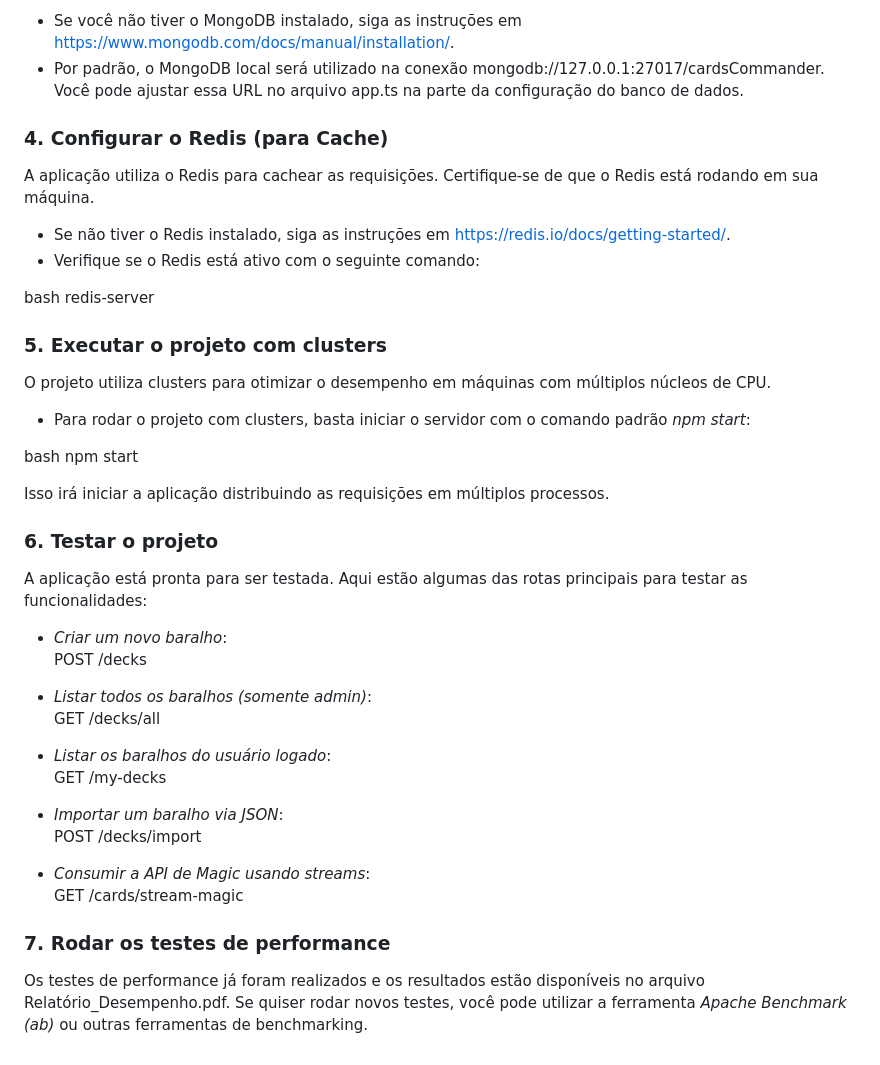
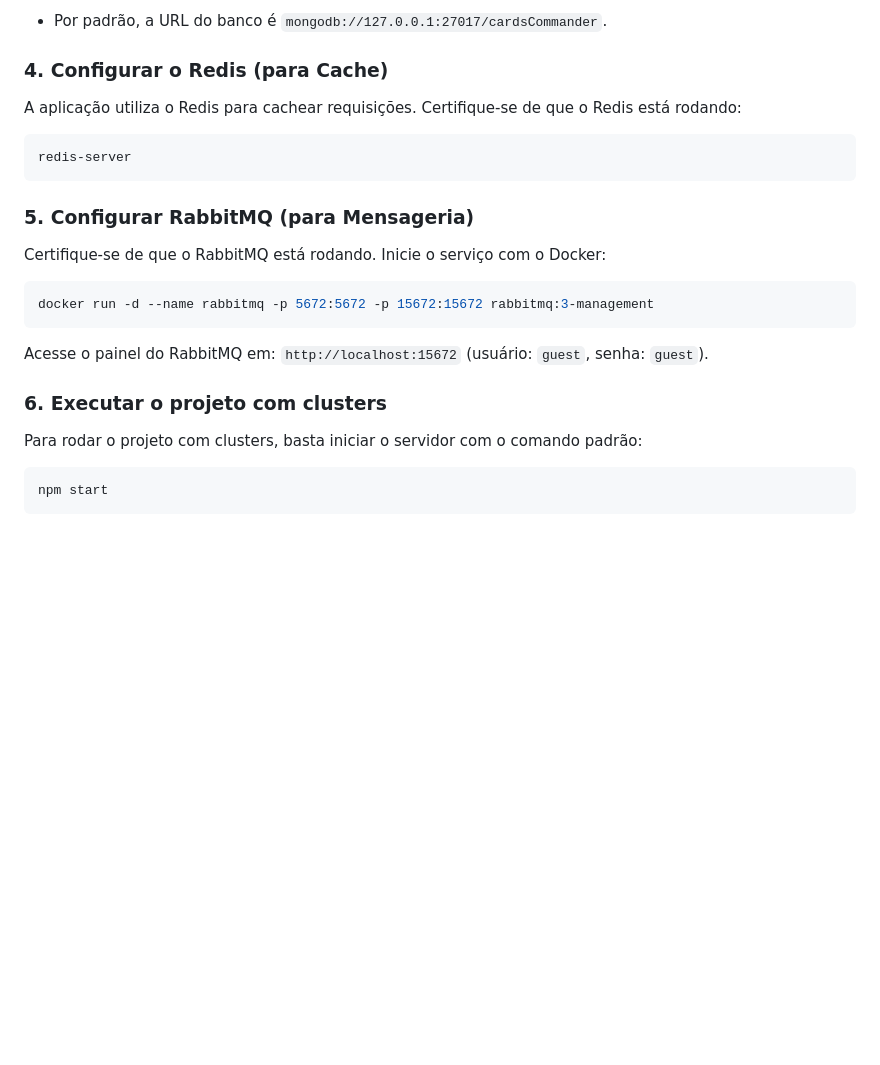
Before and after one commit to sumioshi/mtg-api-v2, a Markdown page: readMe.md, the part around one of its changes. Rendered like a GitHub page; blank space fills up the shorter version.

````diff
--- a/readMe.md
+++ b/readMe.md
@@ -51,45 +68,21 @@ Certifique-se de que o MongoDB está instalado e rodando em sua máquina. O proj
 
-- Se você não tiver o MongoDB instalado, siga as instruções em [https://www.mongodb.com/docs/manual/installation/](https://www.mongodb.com/docs/manual/installation/).
-- Por padrão, o MongoDB local será utilizado na conexão mongodb://127.0.0.1:27017/cardsCommander. Você pode ajustar essa URL no arquivo app.ts na parte da configuração do banco de dados.
+- Por padrão, a URL do banco é `mongodb://127.0.0.1:27017/cardsCommander`.
 
 ### 4. Configurar o Redis (para Cache)
-A aplicação utiliza o Redis para cachear as requisições. Certifique-se de que o Redis está rodando em sua máquina.
+A aplicação utiliza o Redis para cachear requisições. Certifique-se de que o Redis está rodando:
+```bash
+redis-server
+```
 
-- Se não tiver o Redis instalado, siga as instruções em [https://redis.io/docs/getting-started/](https://redis.io/docs/getting-started/).
-- Verifique se o Redis está ativo com o seguinte comando:
+### 5. Configurar RabbitMQ (para Mensageria)
+Certifique-se de que o RabbitMQ está rodando. Inicie o serviço com o Docker:
+```bash
+docker run -d --name rabbitmq -p 5672:5672 -p 15672:15672 rabbitmq:3-management
+```
+Acesse o painel do RabbitMQ em: `http://localhost:15672` (usuário: `guest`, senha: `guest`).
 
-bash
-redis-server
-
-
-### 5. Executar o projeto com clusters
-O projeto utiliza clusters para otimizar o desempenho em máquinas com múltiplos núcleos de CPU.
-
-- Para rodar o projeto com clusters, basta iniciar o servidor com o comando padrão *npm start*:
-
-bash
+### 6. Executar o projeto com clusters
+Para rodar o projeto com clusters, basta iniciar o servidor com o comando padrão:
+```bash
 npm start
-
-
-Isso irá iniciar a aplicação distribuindo as requisições em múltiplos processos.
-
-### 6. Testar o projeto
-A aplicação está pronta para ser testada. Aqui estão algumas das rotas principais para testar as funcionalidades:
-
-- *Criar um novo baralho*:
-  POST /decks
-
-- *Listar todos os baralhos (somente admin)*:
-  GET /decks/all
-
-- *Listar os baralhos do usuário logado*:
-  GET /my-decks
-
-- *Importar um baralho via JSON*:
-  POST /decks/import
-
-- *Consumir a API de Magic usando streams*:
-  GET /cards/stream-magic
-
-### 7. Rodar os testes de performance
-Os testes de performance já foram realizados e os resultados estão disponíveis no arquivo Relatório_Desempenho.pdf. Se quiser rodar novos testes, você pode utilizar a ferramenta *Apache Benchmark (ab)* ou outras ferramentas de benchmarking.
+```
````
Also changed, not shown: other parts of readMe.md (+43 -26 lines).
